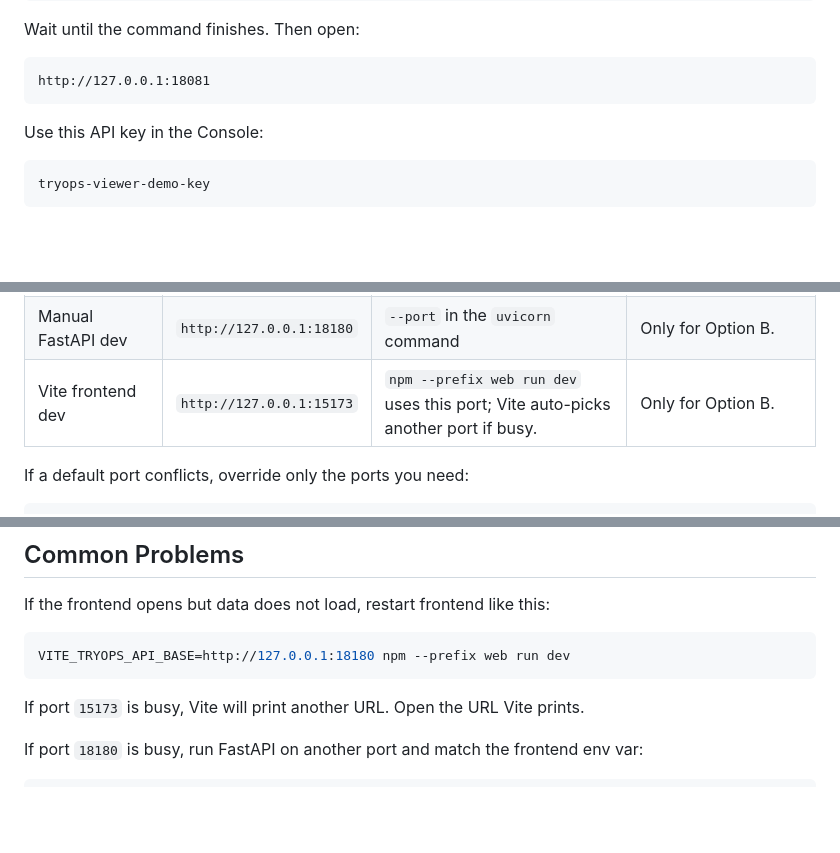
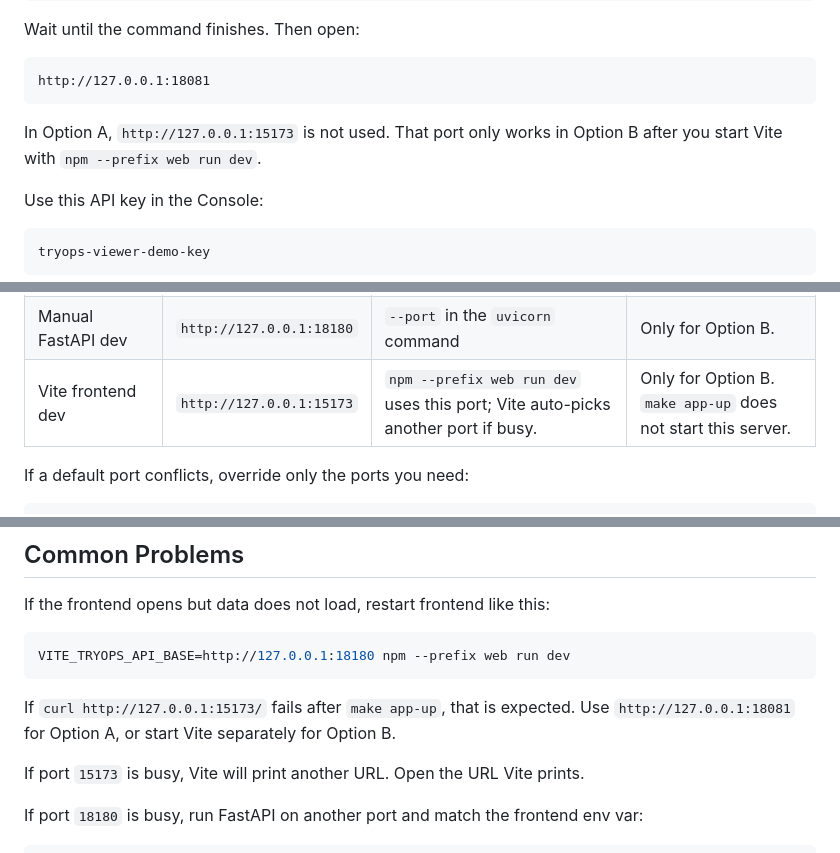
Before and after one commit to trungdangtapcode/TryOps-TryON-MLOps, a Markdown page: README.md, 3 parts joined by grey strips. Rendered like a GitHub page; blank space fills up the shorter version.

Commit message:
Clarify app-up versus Vite dev port

````diff
--- a/README.md
+++ b/README.md
@@ -30,6 +30,8 @@ Wait until the command finishes. Then open:
 ```text
 http://127.0.0.1:18081
 ```
+
+In Option A, `http://127.0.0.1:15173` is not used. That port only works in Option B after you start Vite with `npm --prefix web run dev`.
 
 Use this API key in the Console:
 
@@ -140,7 +142,7 @@ make app-smoke
 | Grafana | `http://127.0.0.1:13000` | `TRYOPS_GRAFANA_PORT` | Dashboards. Default login is `admin` / `admin` on a fresh local volume. |
 | Go guardrail sidecar | `127.0.0.1:18093` | `TRYOPS_GUARDRAIL_PORT` | LLM guardrail service. Usually called by gateway/API. |
 | Manual FastAPI dev | `http://127.0.0.1:18180` | `--port` in the `uvicorn` command | Only for Option B. |
-| Vite frontend dev | `http://127.0.0.1:15173` | `npm --prefix web run dev` uses this port; Vite auto-picks another port if busy. | Only for Option B. |
+| Vite frontend dev | `http://127.0.0.1:15173` | `npm --prefix web run dev` uses this port; Vite auto-picks another port if busy. | Only for Option B. `make app-up` does not start this server. |
 
 If a default port conflicts, override only the ports you need:
 
@@ -170,6 +172,8 @@ If the frontend opens but data does not load, restart frontend like this:
 ```bash
 VITE_TRYOPS_API_BASE=http://127.0.0.1:18180 npm --prefix web run dev
 ```
+
+If `curl http://127.0.0.1:15173/` fails after `make app-up`, that is expected. Use `http://127.0.0.1:18081` for Option A, or start Vite separately for Option B.
 
 If port `15173` is busy, Vite will print another URL. Open the URL Vite prints.
 
````
